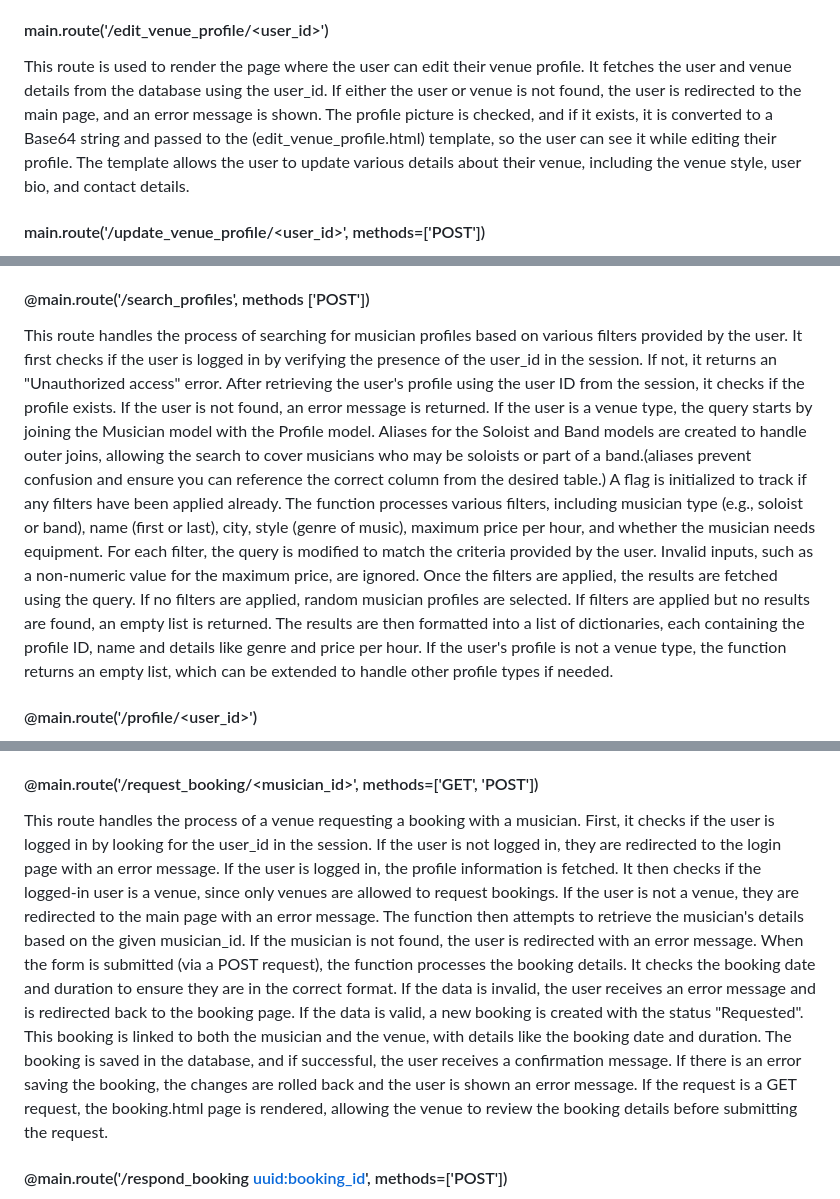
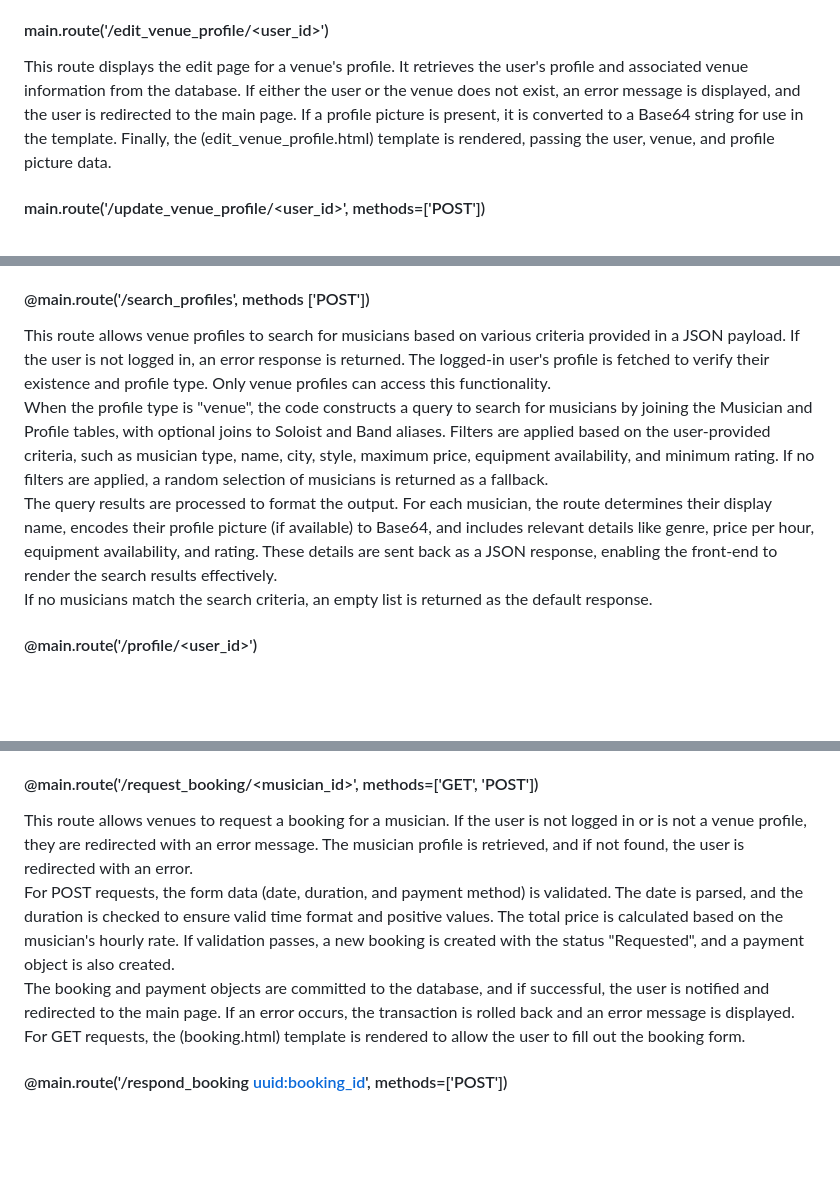
Before and after one commit to Marketplace-development/even-groups-a-d2024-group8, a Markdown page: README.md, 3 parts joined by grey strips. GitHub-like rendering; blank space fills up the shorter version.

```diff
--- a/README.md
+++ b/README.md
@@ -222,7 +222,7 @@ This route handles the update of a musician's band profile. It retrieves the use
 This route is used to display the venue profile for a user based on the provided user_id. It retrieves the user and venue information from the database. If either the user or the venue is not found, an error message is displayed, and the user is redirected to the main page. If the user has uploaded a profile picture, it is retrieved and converted into a Base64. This allows the profile picture to be displayed on the venue profile page. Once the data is retrieved, the route renders the (venue_profile.html) template, which shows the venue’s details, such as venue name, style, and the user's profile picture.
 
 #### main.route('/edit_venue_profile/<user_id>')
-This route is used to render the page where the user can edit their venue profile. It fetches the user and venue details from the database using the user_id. If either the user or venue is not found, the user is redirected to the main page, and an error message is shown. The profile picture is checked, and if it exists, it is converted to a Base64 string and passed to the (edit_venue_profile.html) template, so the user can see it while editing their profile. The template allows the user to update various details about their venue, including the venue style, user bio, and contact details.
+This route displays the edit page for a venue's profile. It retrieves the user's profile and associated venue information from the database. If either the user or the venue does not exist, an error message is displayed, and the user is redirected to the main page. If a profile picture is present, it is converted to a Base64 string for use in the template. Finally, the (edit_venue_profile.html) template is rendered, passing the user, venue, and profile picture data.
 
 #### main.route('/update_venue_profile/<user_id>', methods=['POST'])
 This route handles the updating of a venue’s profile. When the user submits the form to update their venue profile, this route is triggered. It first retrieves the user and venue data based on the user_id. If either the user or the venue is missing, an error message is shown, and the user is redirected to the main page. The form data is collected, and fields such as venue style, user bio, and contact details are updated. If a new profile picture is uploaded, it replaces the existing one in the database. After all the form data is processed and saved, the changes are committed to the database. The user is shown a success message, and then redirected to their updated venue profile page.
@@ -237,11 +237,10 @@ This route renders the page for editing a soloist profile. It retrieves the user
 This route processes the updating of the soloist profile when the user submits the edit form. It first retrieves the user and soloist data from the database based on the provided user_id. If the user or soloist cannot be found, an error message is shown, and the user is redirected. The form data is then processed, and fields such as artist name, date of birth, genre, and price per hour are updated. The route also handles musician-specific information such as song links, equipment, and bio updates. The date of birth is parsed and validated to ensure the correct format. If any errors occur in processing numeric fields (like price per hour), an error message is displayed, and the user is redirected to correct their input. If a new profile picture is uploaded, it replaces the existing one. After all updates are made, the changes are committed to the database, and a success message is shown. The user is redirected to their updated soloist profile page.
 
 #### @main.route('/search_profiles', methods ['POST'])
-This route handles the process of searching for musician profiles based on various filters provided by the user. It first checks if the user is logged in by verifying the presence of the user_id in the session. If not, it returns an "Unauthorized access" error. After retrieving the user's profile using the user ID from the session, it checks if the profile exists. If the user is not found, an error message is returned.
-If the user is a venue type, the query starts by joining the Musician model with the Profile model. Aliases for the Soloist and Band models are created to handle outer joins, allowing the search to cover musicians who may be soloists or part of a band.(aliases prevent confusion and ensure you can reference the correct column from the desired table.) A flag is initialized to track if any filters have been applied already.
-The function processes various filters, including musician type (e.g., soloist or band), name (first or last), city, style (genre of music), maximum price per hour, and whether the musician needs equipment. For each filter, the query is modified to match the criteria provided by the user. Invalid inputs, such as a non-numeric value for the maximum price, are ignored.
-Once the filters are applied, the results are fetched using the query. If no filters are applied, random musician profiles are selected. If filters are applied but no results are found, an empty list is returned. The results are then formatted into a list of dictionaries, each containing the profile ID, name and details like genre and price per hour.
-If the user's profile is not a venue type, the function returns an empty list, which can be extended to handle other profile types if needed.
+This route allows venue profiles to search for musicians based on various criteria provided in a JSON payload. If the user is not logged in, an error response is returned. The logged-in user's profile is fetched to verify their existence and profile type. Only venue profiles can access this functionality.
+When the profile type is "venue", the code constructs a query to search for musicians by joining the Musician and Profile tables, with optional joins to Soloist and Band aliases. Filters are applied based on the user-provided criteria, such as musician type, name, city, style, maximum price, equipment availability, and minimum rating. If no filters are applied, a random selection of musicians is returned as a fallback.
+The query results are processed to format the output. For each musician, the route determines their display name, encodes their profile picture (if available) to Base64, and includes relevant details like genre, price per hour, equipment availability, and rating. These details are sent back as a JSON response, enabling the front-end to render the search results effectively.
+If no musicians match the search criteria, an empty list is returned as the default response.
 
 #### @main.route('/profile/<user_id>')
 This route is responsible for displaying the profile page for a specific user, determined by the user_id provided in the URL. First, the function retrieves the user profile from the database using the user_id. If the profile is not found, the user is redirected to the main page with an error message.
@@ -252,12 +251,10 @@ For venue profiles, the function similarly retrieves the venue’s details and r
 If the profile type is invalid or not recognized, the user is redirected to the main page with an error message.
 
 #### @main.route('/request_booking/<musician_id>', methods=['GET', 'POST'])
-This route handles the process of a venue requesting a booking with a musician. First, it checks if the user is logged in by looking for the user_id in the session. If the user is not logged in, they are redirected to the login page with an error message.
-If the user is logged in, the profile information is fetched. It then checks if the logged-in user is a venue, since only venues are allowed to request bookings. If the user is not a venue, they are redirected to the main page with an error message.
-The function then attempts to retrieve the musician's details based on the given musician_id. If the musician is not found, the user is redirected with an error message.
-When the form is submitted (via a POST request), the function processes the booking details. It checks the booking date and duration to ensure they are in the correct format. If the data is invalid, the user receives an error message and is redirected back to the booking page.
-If the data is valid, a new booking is created with the status "Requested". This booking is linked to both the musician and the venue, with details like the booking date and duration. The booking is saved in the database, and if successful, the user receives a confirmation message. If there is an error saving the booking, the changes are rolled back and the user is shown an error message.
-If the request is a GET request, the booking.html page is rendered, allowing the venue to review the booking details before submitting the request.
+This route allows venues to request a booking for a musician. If the user is not logged in or is not a venue profile, they are redirected with an error message. The musician profile is retrieved, and if not found, the user is redirected with an error.
+For POST requests, the form data (date, duration, and payment method) is validated. The date is parsed, and the duration is checked to ensure valid time format and positive values. The total price is calculated based on the musician's hourly rate. If validation passes, a new booking is created with the status "Requested", and a payment object is also created.
+The booking and payment objects are committed to the database, and if successful, the user is notified and redirected to the main page. If an error occurs, the transaction is rolled back and an error message is displayed.
+For GET requests, the (booking.html) template is rendered to allow the user to fill out the booking form.
 
 #### @main.route('/respond_booking <uuid:booking_id>', methods=['POST'])
  This route is used for a musician to respond to a booking request. It first checks if the user is logged in by looking for the user_id in the session. If the user is not logged in, they are redirected to the login page with an error message.
```
Also changed, not shown: other parts of README.md (+20 -26 lines).
